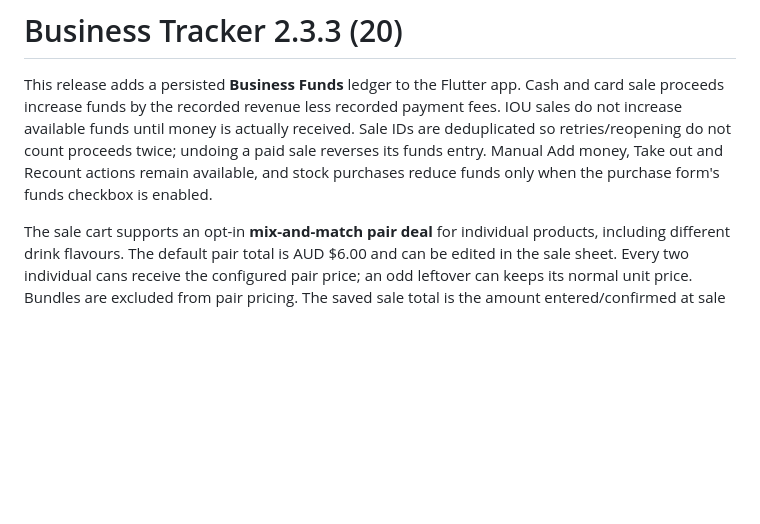
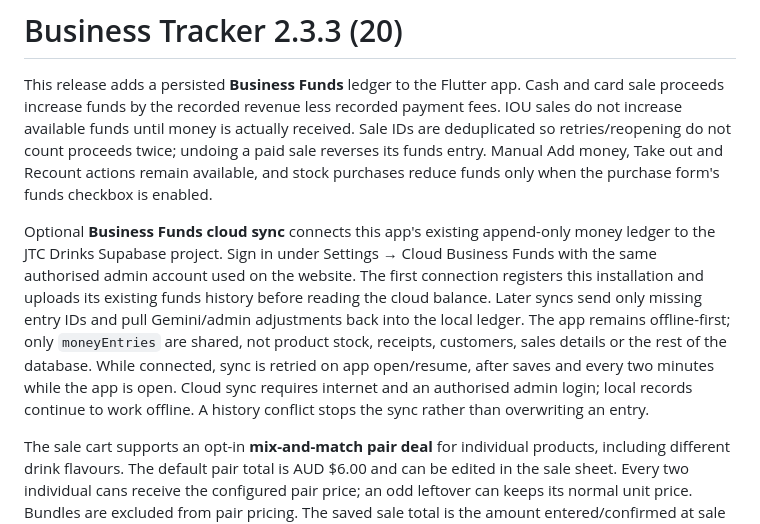
Before and after one commit to REFRESHD21/Monster-tracker, a Markdown page: universal/README.md, the part around the change. Rendered like a GitHub page; blank space fills up the shorter version.

Commit message:
Document optional cloud Business Funds sync in 2.3.3 release notes

```diff
--- a/universal/README.md
+++ b/universal/README.md
@@ -7,6 +7,8 @@ received. Sale IDs are deduplicated so retries/reopening do not count proceeds
 twice; undoing a paid sale reverses its funds entry. Manual Add money, Take out
 and Recount actions remain available, and stock purchases reduce funds only
 when the purchase form's funds checkbox is enabled.
+
+Optional **Business Funds cloud sync** connects this app's existing append-only money ledger to the JTC Drinks Supabase project. Sign in under Settings → Cloud Business Funds with the same authorised admin account used on the website. The first connection registers this installation and uploads its existing funds history before reading the cloud balance. Later syncs send only missing entry IDs and pull Gemini/admin adjustments back into the local ledger. The app remains offline-first; only `moneyEntries` are shared, not product stock, receipts, customers, sales details or the rest of the database. While connected, sync is retried on app open/resume, after saves and every two minutes while the app is open. Cloud sync requires internet and an authorised admin login; local records continue to work offline. A history conflict stops the sync rather than overwriting an entry.
 
 The sale cart supports an opt-in **mix-and-match pair deal** for individual
 products, including different drink flavours. The default pair total is AUD
```
